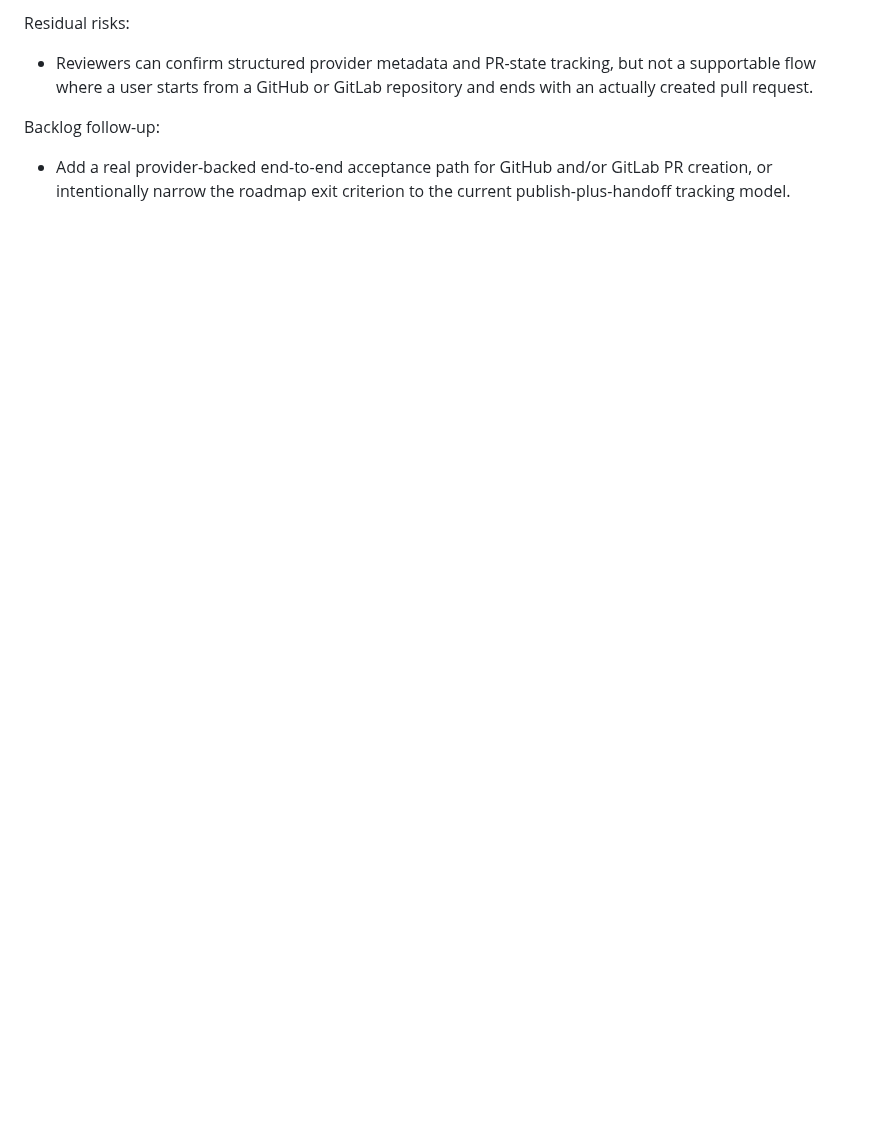
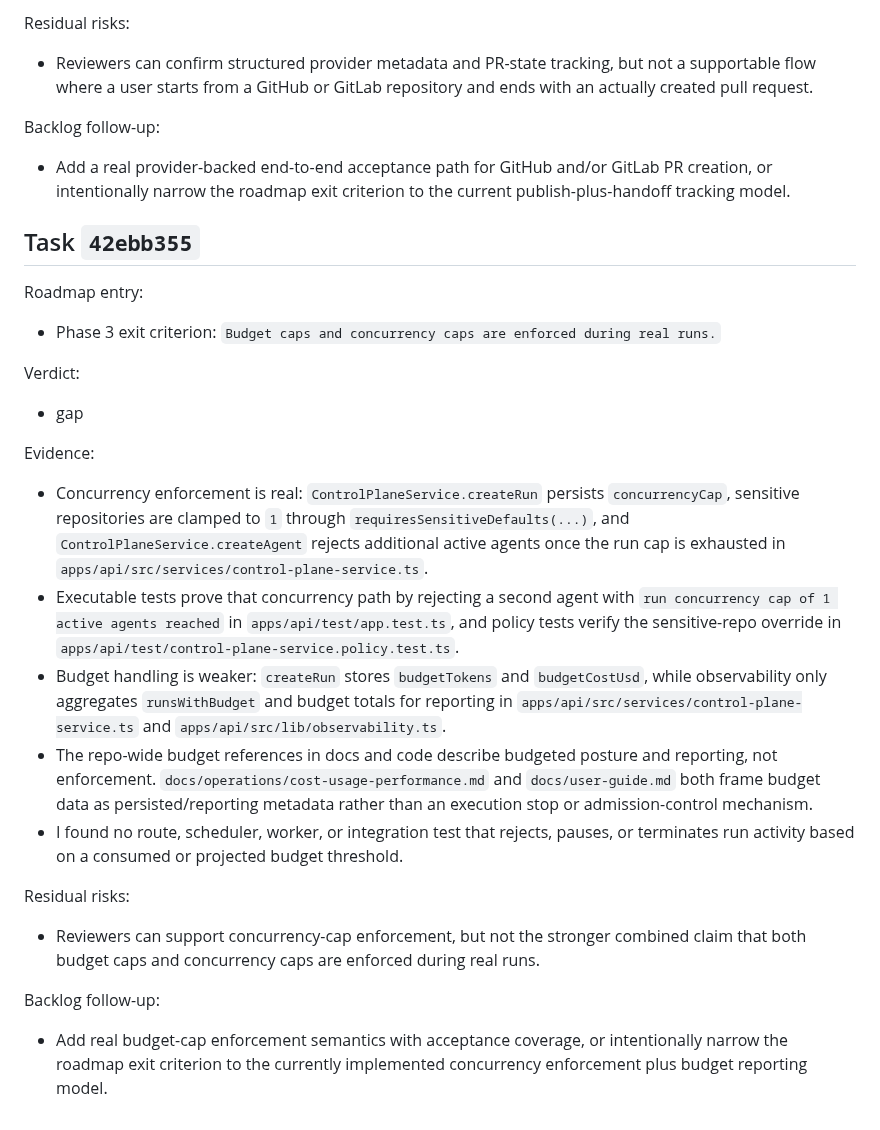
Before and after one commit to beisel-it/codex-swarm, a Markdown page: docs/qa/m7-parity-review.md, the part around the change. GitHub-like rendering; blank space fills up the shorter version.

Commit message:
Record M7 parity review gap for budget enforcement

```diff
--- a/docs/qa/m7-parity-review.md
+++ b/docs/qa/m7-parity-review.md
@@ -458,3 +458,29 @@ Residual risks:
 Backlog follow-up:
 
 - Add a real provider-backed end-to-end acceptance path for GitHub and/or GitLab PR creation, or intentionally narrow the roadmap exit criterion to the current publish-plus-handoff tracking model.
+
+## Task `42ebb355`
+
+Roadmap entry:
+
+- Phase 3 exit criterion: `Budget caps and concurrency caps are enforced during real runs.`
+
+Verdict:
+
+- gap
+
+Evidence:
+
+- Concurrency enforcement is real: `ControlPlaneService.createRun` persists `concurrencyCap`, sensitive repositories are clamped to `1` through `requiresSensitiveDefaults(...)`, and `ControlPlaneService.createAgent` rejects additional active agents once the run cap is exhausted in `apps/api/src/services/control-plane-service.ts`.
+- Executable tests prove that concurrency path by rejecting a second agent with `run concurrency cap of 1 active agents reached` in `apps/api/test/app.test.ts`, and policy tests verify the sensitive-repo override in `apps/api/test/control-plane-service.policy.test.ts`.
+- Budget handling is weaker: `createRun` stores `budgetTokens` and `budgetCostUsd`, while observability only aggregates `runsWithBudget` and budget totals for reporting in `apps/api/src/services/control-plane-service.ts` and `apps/api/src/lib/observability.ts`.
+- The repo-wide budget references in docs and code describe budgeted posture and reporting, not enforcement. `docs/operations/cost-usage-performance.md` and `docs/user-guide.md` both frame budget data as persisted/reporting metadata rather than an execution stop or admission-control mechanism.
+- I found no route, scheduler, worker, or integration test that rejects, pauses, or terminates run activity based on a consumed or projected budget threshold.
+
+Residual risks:
+
+- Reviewers can support concurrency-cap enforcement, but not the stronger combined claim that both budget caps and concurrency caps are enforced during real runs.
+
+Backlog follow-up:
+
+- Add real budget-cap enforcement semantics with acceptance coverage, or intentionally narrow the roadmap exit criterion to the currently implemented concurrency enforcement plus budget reporting model.
```
